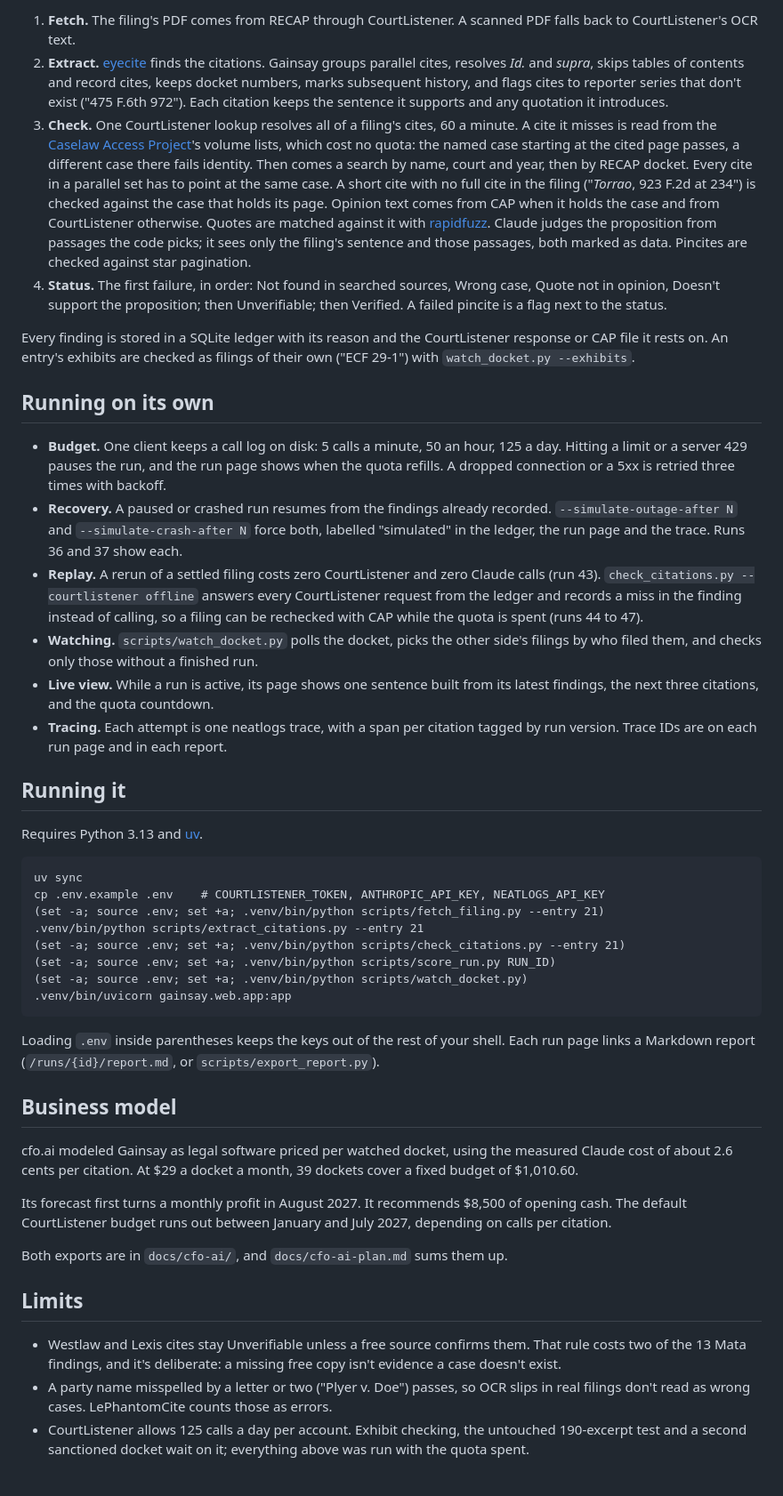
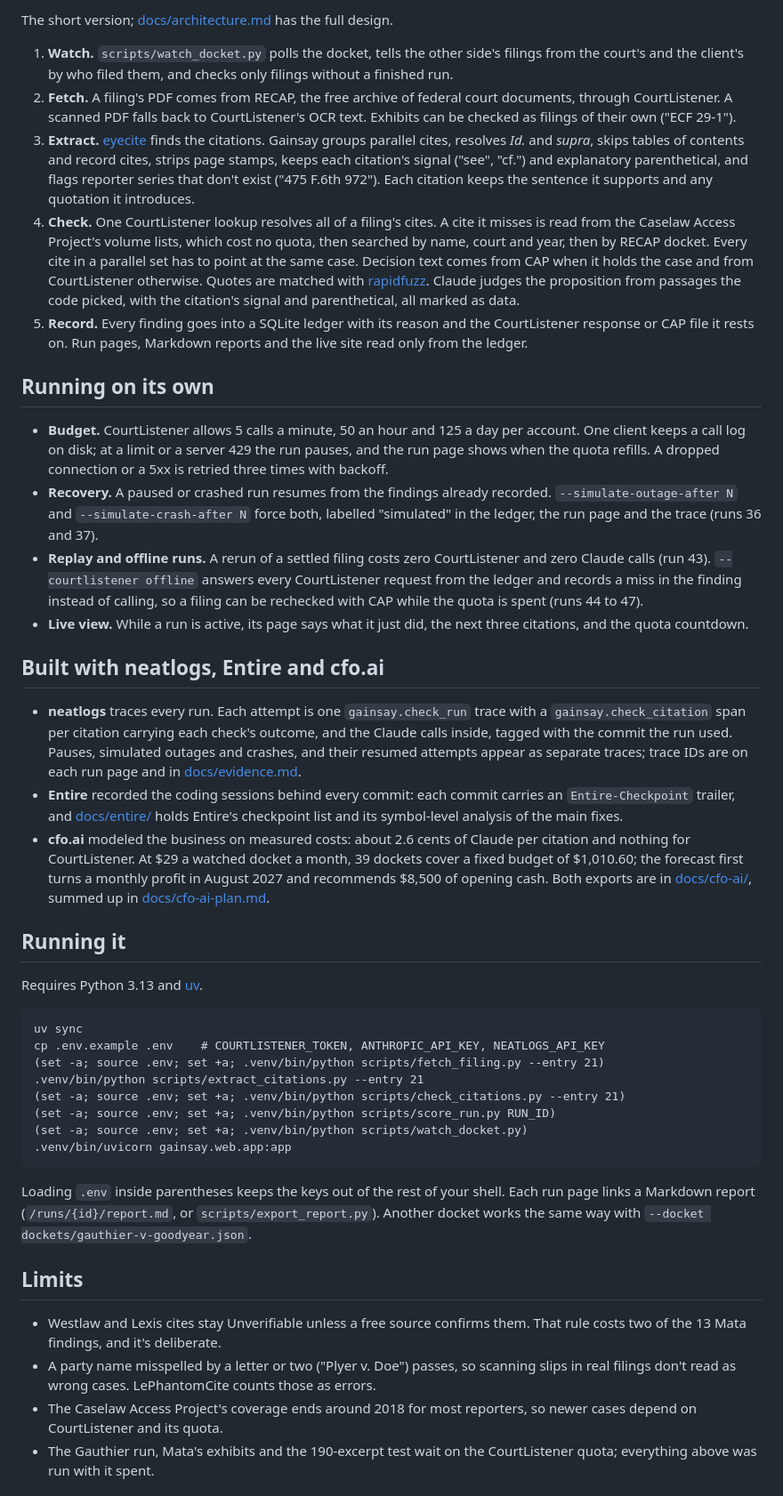
Before and after one commit to winsznx/gainsay, a Markdown page: README.md, the part around one of its changes. Shown at 89% size. GitHub-like rendering.

````diff
--- a/README.md
+++ b/README.md
@@ -67,19 +106,24 @@ Claude with no tools answers from what it remembers; Gainsay answers from the re
 
-1. **Fetch.** The filing's PDF comes from RECAP through CourtListener. A scanned PDF falls back to CourtListener's OCR text.
-2. **Extract.** [eyecite](https://github.com/freelawproject/eyecite) finds the citations. Gainsay groups parallel cites, resolves *Id.* and *supra*, skips tables of contents and record cites, keeps docket numbers, marks subsequent history, and flags cites to reporter series that don't exist ("475 F.6th 972"). Each citation keeps the sentence it supports and any quotation it introduces.
-3. **Check.** One CourtListener lookup resolves all of a filing's cites, 60 a minute. A cite it misses is read from the [Caselaw Access Project](https://static.case.law)'s volume lists, which cost no quota: the named case starting at the cited page passes, a different case there fails identity. Then comes a search by name, court and year, then by RECAP docket. Every cite in a parallel set has to point at the same case. A short cite with no full cite in the filing ("*Torrao*, 923 F.2d at 234") is checked against the case that holds its page. Opinion text comes from CAP when it holds the case and from CourtListener otherwise. Quotes are matched against it with [rapidfuzz](https://github.com/rapidfuzz/RapidFuzz). Claude judges the proposition from passages the code picks; it sees only the filing's sentence and those passages, both marked as data. Pincites are checked against star pagination.
-4. **Status.** The first failure, in order: Not found in searched sources, Wrong case, Quote not in opinion, Doesn't support the proposition; then Unverifiable; then Verified. A failed pincite is a flag next to the status.
+The short version; [docs/architecture.md](docs/architecture.md) has the full design.
 
-Every finding is stored in a SQLite ledger with its reason and the CourtListener response or CAP file it rests on. An entry's exhibits are checked as filings of their own ("ECF 29-1") with `watch_docket.py --exhibits`.
+1. **Watch.** `scripts/watch_docket.py` polls the docket, tells the other side's filings from the court's and the client's by who filed them, and checks only filings without a finished run.
+2. **Fetch.** A filing's PDF comes from RECAP, the free archive of federal court documents, through CourtListener. A scanned PDF falls back to CourtListener's OCR text. Exhibits can be checked as filings of their own ("ECF 29-1").
+3. **Extract.** [eyecite](https://github.com/freelawproject/eyecite) finds the citations. Gainsay groups parallel cites, resolves *Id.* and *supra*, skips tables of contents and record cites, strips page stamps, keeps each citation's signal ("see", "cf.") and explanatory parenthetical, and flags reporter series that don't exist ("475 F.6th 972"). Each citation keeps the sentence it supports and any quotation it introduces.
+4. **Check.** One CourtListener lookup resolves all of a filing's cites. A cite it misses is read from the Caselaw Access Project's volume lists, which cost no quota, then searched by name, court and year, then by RECAP docket. Every cite in a parallel set has to point at the same case. Decision text comes from CAP when it holds the case and from CourtListener otherwise. Quotes are matched with [rapidfuzz](https://github.com/rapidfuzz/RapidFuzz). Claude judges the proposition from passages the code picked, with the citation's signal and parenthetical, all marked as data.
+5. **Record.** Every finding goes into a SQLite ledger with its reason and the CourtListener response or CAP file it rests on. Run pages, Markdown reports and the live site read only from the ledger.
 
 ## Running on its own
 
-- **Budget.** One client keeps a call log on disk: 5 calls a minute, 50 an hour, 125 a day. Hitting a limit or a server 429 pauses the run, and the run page shows when the quota refills. A dropped connection or a 5xx is retried three times with backoff.
-- **Recovery.** A paused or crashed run resumes from the findings already recorded. `--simulate-outage-after N` and `--simulate-crash-after N` force both, labelled "simulated" in the ledger, the run page and the trace. Runs 36 and 37 show each.
-- **Replay.** A rerun of a settled filing costs zero CourtListener and zero Claude calls (run 43). `check_citations.py --courtlistener offline` answers every CourtListener request from the ledger and records a miss in the finding instead of calling, so a filing can be rechecked with CAP while the quota is spent (runs 44 to 47).
-- **Watching.** `scripts/watch_docket.py` polls the docket, picks the other side's filings by who filed them, and checks only those without a finished run.
-- **Live view.** While a run is active, its page shows one sentence built from its latest findings, the next three citations, and the quota countdown.
-- **Tracing.** Each attempt is one neatlogs trace, with a span per citation tagged by run version. Trace IDs are on each run page and in each report.
+- **Budget.** CourtListener allows 5 calls a minute, 50 an hour and 125 a day per account. One client keeps a call log on disk; at a limit or a server 429 the run pauses, and the run page shows when the quota refills. A dropped connection or a 5xx is retried three times with backoff.
+- **Recovery.** A paused or crashed run resumes from the findings already recorded. `--simulate-outage-after N` and `--simulate-crash-after N` force both, labelled "simulated" in the ledger, the run page and the trace (runs 36 and 37).
+- **Replay and offline runs.** A rerun of a settled filing costs zero CourtListener and zero Claude calls (run 43). `--courtlistener offline` answers every CourtListener request from the ledger and records a miss in the finding instead of calling, so a filing can be rechecked with CAP while the quota is spent (runs 44 to 47).
+- **Live view.** While a run is active, its page says what it just did, the next three citations, and the quota countdown.
+
+## Built with neatlogs, Entire and cfo.ai
+
+- **neatlogs** traces every run. Each attempt is one `gainsay.check_run` trace with a `gainsay.check_citation` span per citation carrying each check's outcome, and the Claude calls inside, tagged with the commit the run used. Pauses, simulated outages and crashes, and their resumed attempts appear as separate traces; trace IDs are on each run page and in [docs/evidence.md](docs/evidence.md).
+- **Entire** recorded the coding sessions behind every commit: each commit carries an `Entire-Checkpoint` trailer, and [docs/entire/](docs/entire/) holds Entire's checkpoint list and its symbol-level analysis of the main fixes.
+- **cfo.ai** modeled the business on measured costs: about 2.6 cents of Claude per citation and nothing for CourtListener. At $29 a watched docket a month, 39 dockets cover a fixed budget of $1,010.60; the forecast first turns a monthly profit in August 2027 and recommends $8,500 of opening cash. Both exports are in [docs/cfo-ai/](docs/cfo-ai/), summed up in [docs/cfo-ai-plan.md](docs/cfo-ai-plan.md).
 
 ## Running it
 
@@ -96,19 +140,12 @@ cp .env.example .env    # COURTLISTENER_TOKEN, ANTHROPIC_API_KEY, NEATLOGS_API_K
 .venv/bin/uvicorn gainsay.web.app:app
 ```
 
-Loading `.env` inside parentheses keeps the keys out of the rest of your shell. Each run page links a Markdown report (`/runs/{id}/report.md`, or `scripts/export_report.py`).
-
-## Business model
-
-cfo.ai modeled Gainsay as legal software priced per watched docket, using the measured Claude cost of about 2.6 cents per citation. At $29 a docket a month, 39 dockets cover a fixed budget of $1,010.60.
-
-Its forecast first turns a monthly profit in August 2027. It recommends $8,500 of opening cash. The default CourtListener budget runs out between January and July 2027, depending on calls per citation.
-
-Both exports are in `docs/cfo-ai/`, and `docs/cfo-ai-plan.md` sums them up.
+Loading `.env` inside parentheses keeps the keys out of the rest of your shell. Each run page links a Markdown report (`/runs/{id}/report.md`, or `scripts/export_report.py`). Another docket works the same way with `--docket dockets/gauthier-v-goodyear.json`.
 
 ## Limits
 
-- Westlaw and Lexis cites stay Unverifiable unless a free source confirms them. That rule costs two of the 13 Mata findings, and it's deliberate: a missing free copy isn't evidence a case doesn't exist.
-- A party name misspelled by a letter or two ("Plyer v. Doe") passes, so OCR slips in real filings don't read as wrong cases. LePhantomCite counts those as errors.
-- CourtListener allows 125 calls a day per account. Exhibit checking, the untouched 190-excerpt test and a second sanctioned docket wait on it; everything above was run with the quota spent.
+- Westlaw and Lexis cites stay Unverifiable unless a free source confirms them. That rule costs two of the 13 Mata findings, and it's deliberate.
+- A party name misspelled by a letter or two ("Plyer v. Doe") passes, so scanning slips in real filings don't read as wrong cases. LePhantomCite counts those as errors.
+- The Caselaw Access Project's coverage ends around 2018 for most reporters, so newer cases depend on CourtListener and its quota.
+- The Gauthier run, Mata's exhibits and the 190-excerpt test wait on the CourtListener quota; everything above was run with it spent.
 
````
Also changed, not shown: other parts of README.md (+81 -27 lines), docs/architecture.md (added, +101 -0 lines).
